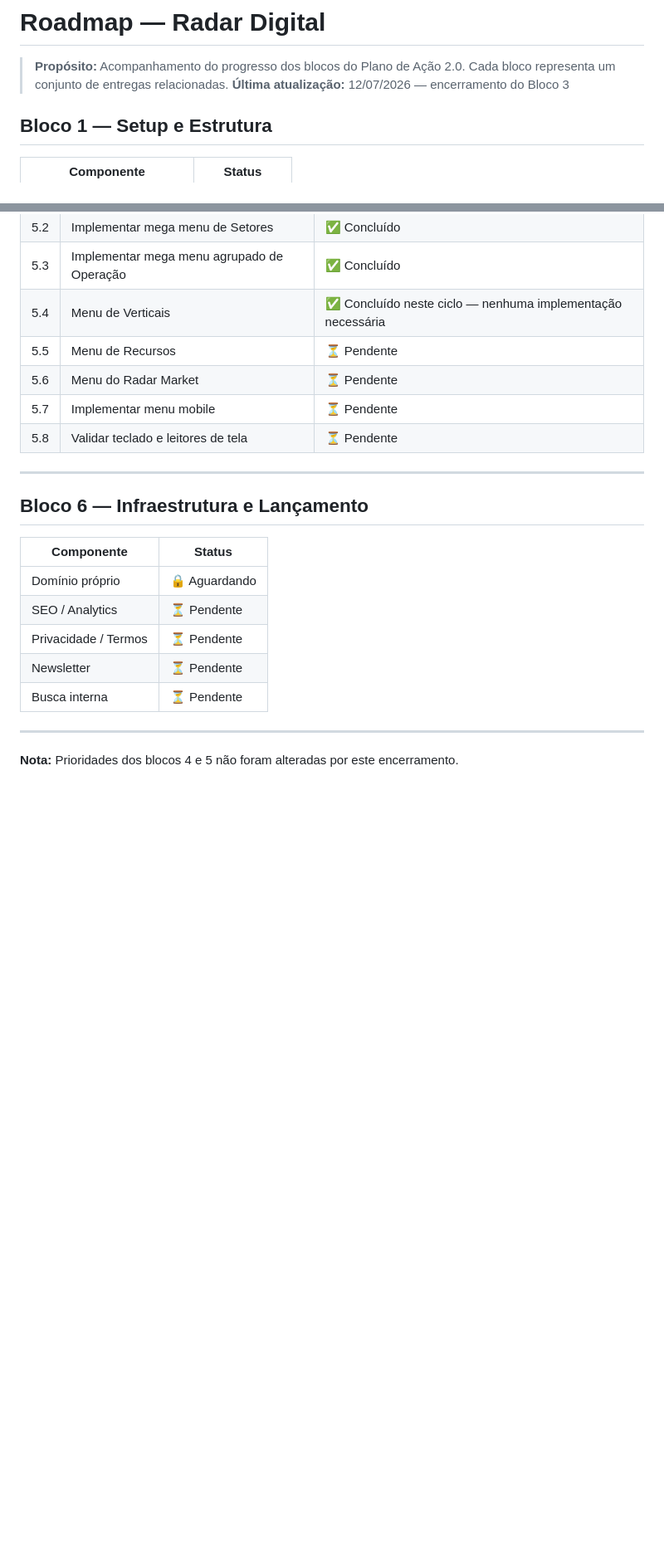
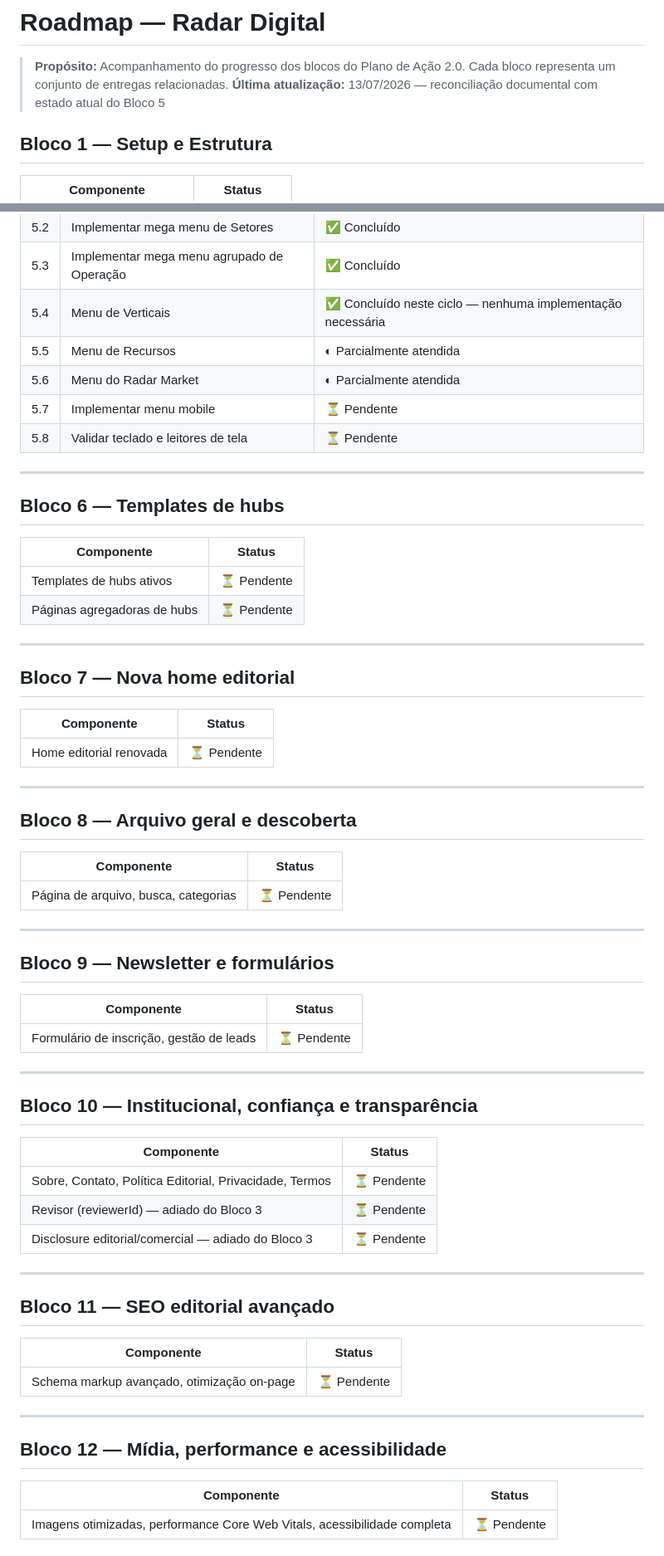
Before and after one commit to Burntroll/radar-digital, a Markdown page: ROADMAP.md, 2 parts joined by grey strips. Shown at 83% size. GitHub-like rendering; blank space fills up the shorter version.

Commit message:
docs: reconcile roadmap with current bloco 5 state

```diff
--- a/ROADMAP.md
+++ b/ROADMAP.md
@@ -1,7 +1,7 @@
 # Roadmap — Radar Digital
 
 > **Propósito:** Acompanhamento do progresso dos blocos do Plano de Ação 2.0. Cada bloco representa um conjunto de entregas relacionadas.
-> **Última atualização:** 12/07/2026 — encerramento do Bloco 3
+> **Última atualização:** 13/07/2026 — reconciliação documental com estado atual do Bloco 5
 
 ## Bloco 1 — Setup e Estrutura
 
@@ -124,23 +131,67 @@
 | 5.2 | Implementar mega menu de Setores | ✅ Concluído |
 | 5.3 | Implementar mega menu agrupado de Operação | ✅ Concluído |
 | 5.4 | Menu de Verticais | ✅ Concluído neste ciclo — nenhuma implementação necessária |
-| 5.5 | Menu de Recursos | ⏳ Pendente |
-| 5.6 | Menu do Radar Market | ⏳ Pendente |
+| 5.5 | Menu de Recursos | ◐ Parcialmente atendida |
+| 5.6 | Menu do Radar Market | ◐ Parcialmente atendida |
 | 5.7 | Implementar menu mobile | ⏳ Pendente |
 | 5.8 | Validar teclado e leitores de tela | ⏳ Pendente |
 
 ---
 
-## Bloco 6 — Infraestrutura e Lançamento
+## Bloco 6 — Templates de hubs
 
 | Componente | Status |
 |---|---|
-| Domínio próprio | 🔒 Aguardando |
-| SEO / Analytics | ⏳ Pendente |
-| Privacidade / Termos | ⏳ Pendente |
-| Newsletter | ⏳ Pendente |
-| Busca interna | ⏳ Pendente |
+| Templates de hubs ativos | ⏳ Pendente |
+| Páginas agregadoras de hubs | ⏳ Pendente |
 
 ---
 
-**Nota:** Prioridades dos blocos 4 e 5 não foram alteradas por este encerramento.
+## Bloco 7 — Nova home editorial
+
+| Componente | Status |
+|---|---|
+| Home editorial renovada | ⏳ Pendente |
+
+---
+
+## Bloco 8 — Arquivo geral e descoberta
+
+| Componente | Status |
+|---|---|
+| Página de arquivo, busca, categorias | ⏳ Pendente |
+
+---
+
+## Bloco 9 — Newsletter e formulários
+
+| Componente | Status |
+|---|---|
+| Formulário de inscrição, gestão de leads | ⏳ Pendente |
+
+---
+
+## Bloco 10 — Institucional, confiança e transparência
+
+| Componente | Status |
+|---|---|
+| Sobre, Contato, Política Editorial, Privacidade, Termos | ⏳ Pendente |
+| Revisor (reviewerId) — adiado do Bloco 3 | ⏳ Pendente |
+| Disclosure editorial/comercial — adiado do Bloco 3 | ⏳ Pendente |
+
+---
+
+## Bloco 11 — SEO editorial avançado
+
+| Componente | Status |
+|---|---|
+| Schema markup avançado, otimização on-page | ⏳ Pendente |
+
+---
+
+## Bloco 12 — Mídia, performance e acessibilidade
+
+| Componente | Status |
+|---|---|
+| Imagens otimizadas, performance Core Web Vitals, acessibilidade completa | ⏳ Pendente |
+
```
Also changed, not shown: other parts of ROADMAP.md (+52 -6 lines), PROGRESSO.md (+37 -3 lines).
